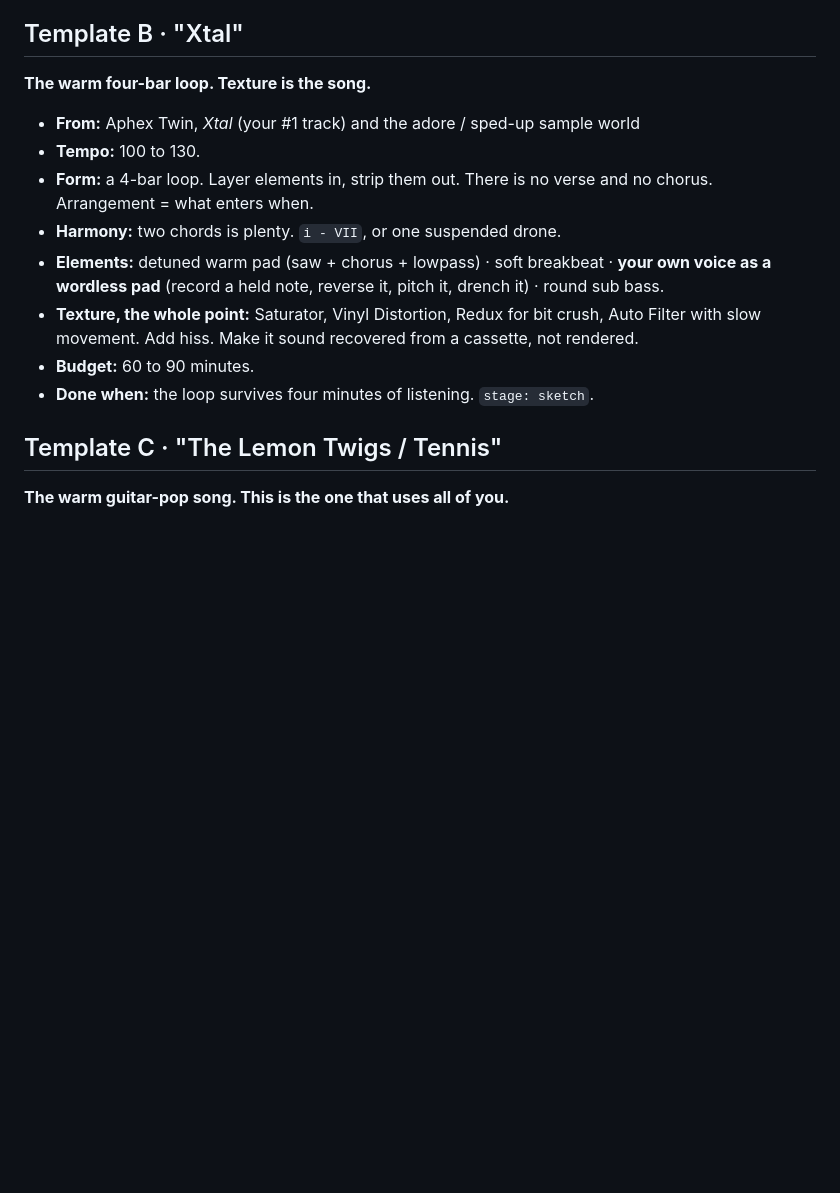
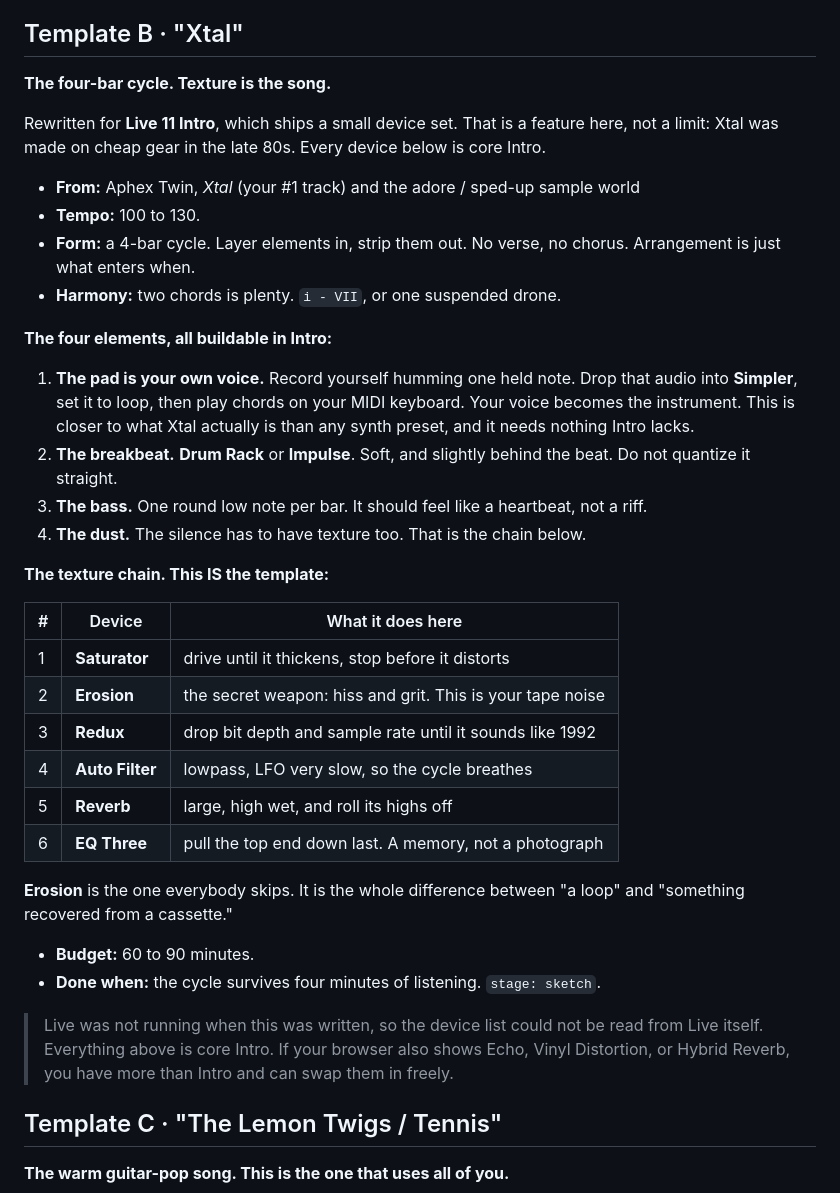
Before and after one commit to adamtpang/pangaea.blog, a Markdown page: SONGS-1000.md, the part around the change. Rendered like a GitHub page; blank space fills up the shorter version.

Commit message:
songs: rewrite Template B for Live 11 Intro
The old chain called for Vinyl Distortion, which Intro does not include. The
on-disk Core Library is not edition-filtered (it lists Operator, Wavetable,
Sampler, even Drift), so it cannot be trusted to say what Intro grants, and
Live was not running to query its browser directly.

Rebuilt from core Intro devices only:

- the pad is Adam's own voice sampled into Simpler, not a synth preset, which
  is nearer to what Xtal actually is and needs nothing Intro lacks
- texture chain is Saturator, Erosion, Redux, Auto Filter, Reverb, EQ Three
- Erosion replaces Vinyl Distortion as the tape-noise source

Notes the uncertainty inline so it can be corrected once Live is connected.

Co-Authored-By: Claude Opus 5 <noreply@anthropic.com>

```diff
--- a/SONGS-1000.md
+++ b/SONGS-1000.md
@@ -100,22 +100,52 @@ This is the highest-leverage template you have. It requires no mic, no
 tracking, no arrangement, and your own listening says you love the result.
 
 ## Template B · "Xtal"
-**The warm four-bar loop. Texture is the song.**
+**The four-bar cycle. Texture is the song.**
+
+Rewritten for **Live 11 Intro**, which ships a small device set. That is a
+feature here, not a limit: Xtal was made on cheap gear in the late 80s. Every
+device below is core Intro.
 
 - **From:** Aphex Twin, *Xtal* (your #1 track) and the adore / sped-up sample
   world
 - **Tempo:** 100 to 130.
-- **Form:** a 4-bar loop. Layer elements in, strip them out. There is no verse
-  and no chorus. Arrangement = what enters when.
+- **Form:** a 4-bar cycle. Layer elements in, strip them out. No verse, no
+  chorus. Arrangement is just what enters when.
 - **Harmony:** two chords is plenty. `i - VII`, or one suspended drone.
-- **Elements:** detuned warm pad (saw + chorus + lowpass) · soft breakbeat ·
-  **your own voice as a wordless pad** (record a held note, reverse it, pitch
-  it, drench it) · round sub bass.
-- **Texture, the whole point:** Saturator, Vinyl Distortion, Redux for bit
-  crush, Auto Filter with slow movement. Add hiss. Make it sound recovered from
-  a cassette, not rendered.
+
+**The four elements, all buildable in Intro:**
+
+1. **The pad is your own voice.** Record yourself humming one held note. Drop
+   that audio into **Simpler**, set it to loop, then play chords on your MIDI
+   keyboard. Your voice becomes the instrument. This is closer to what Xtal
+   actually is than any synth preset, and it needs nothing Intro lacks.
+2. **The breakbeat.** **Drum Rack** or **Impulse**. Soft, and slightly behind
+   the beat. Do not quantize it straight.
+3. **The bass.** One round low note per bar. It should feel like a heartbeat,
+   not a riff.
+4. **The dust.** The silence has to have texture too. That is the chain below.
+
+**The texture chain. This IS the template:**
+
+| # | Device | What it does here |
+|---|---|---|
+| 1 | **Saturator** | drive until it thickens, stop before it distorts |
+| 2 | **Erosion** | the secret weapon: hiss and grit. This is your tape noise |
+| 3 | **Redux** | drop bit depth and sample rate until it sounds like 1992 |
+| 4 | **Auto Filter** | lowpass, LFO very slow, so the cycle breathes |
+| 5 | **Reverb** | large, high wet, and roll its highs off |
+| 6 | **EQ Three** | pull the top end down last. A memory, not a photograph |
+
+**Erosion** is the one everybody skips. It is the whole difference between "a
+loop" and "something recovered from a cassette."
+
 - **Budget:** 60 to 90 minutes.
-- **Done when:** the loop survives four minutes of listening. `stage: sketch`.
+- **Done when:** the cycle survives four minutes of listening. `stage: sketch`.
+
+> Live was not running when this was written, so the device list could not be
+> read from Live itself. Everything above is core Intro. If your browser also
+> shows Echo, Vinyl Distortion, or Hybrid Reverb, you have more than Intro and
+> can swap them in freely.
 
 ## Template C · "The Lemon Twigs / Tennis"
 **The warm guitar-pop song. This is the one that uses all of you.**
```
